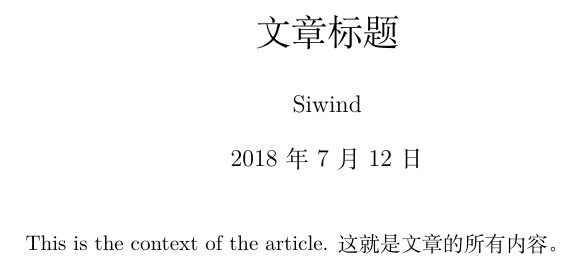
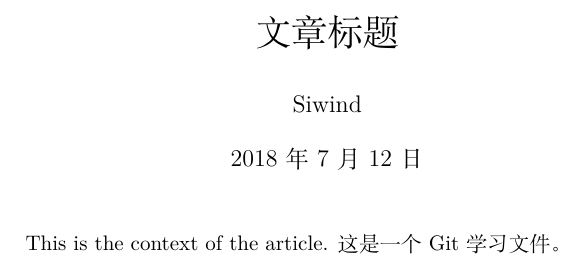
Before and after one commit to Richpra/learngit, a LaTeX document (test1.tex): part of the page, cut so that both start at the same text. Compiled offline with XeLaTeX.

Commit message:
this is the 2nd version

```diff
--- a/test1.tex
+++ b/test1.tex
@@ -7,5 +7,5 @@
     \begin{document}
     \maketitle
     This is the context of the article.
-    这就是文章的所有内容。
+    这是一个Git学习文件。
     \end{document}
```
Also changed, not shown: test1.tex (2 more changed lines).
